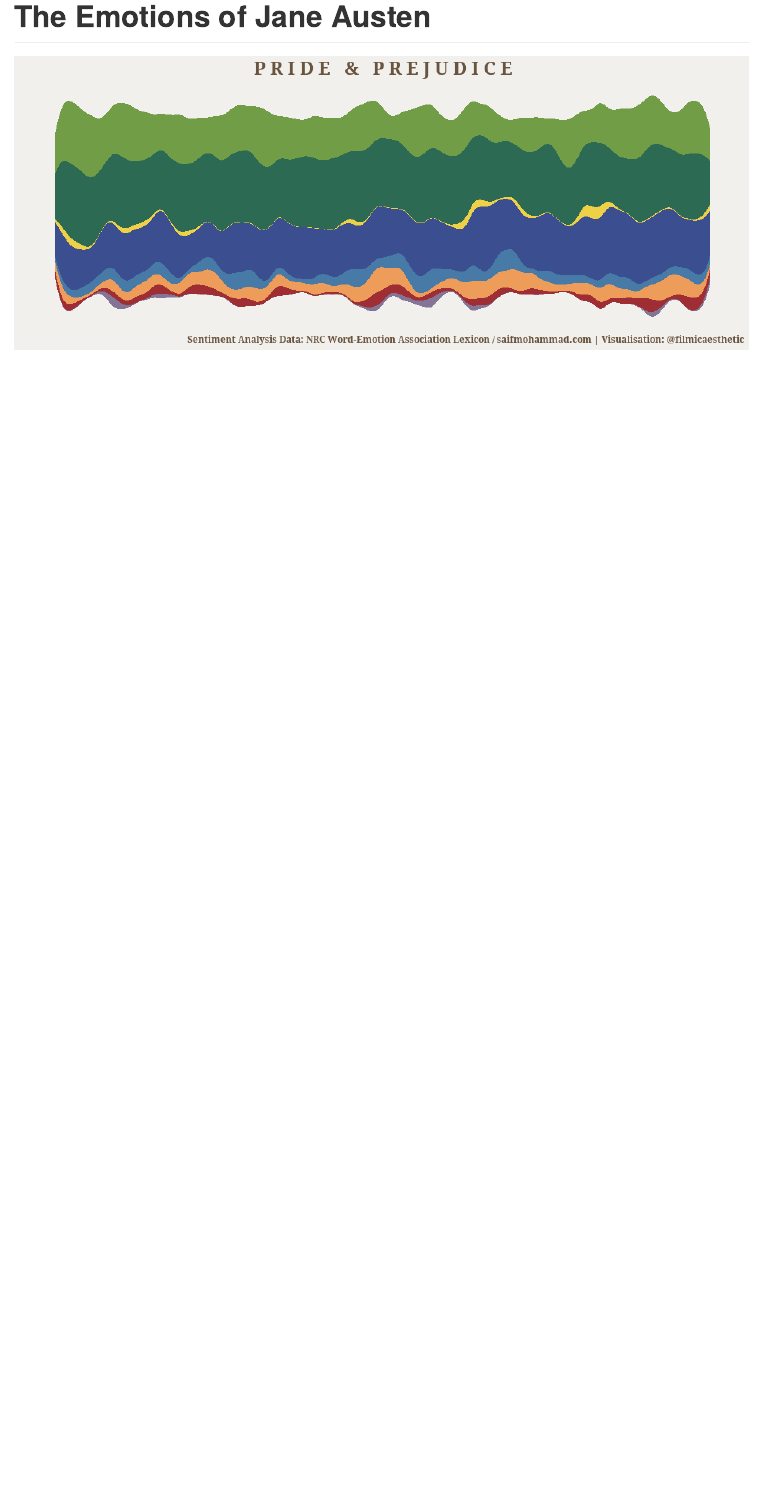
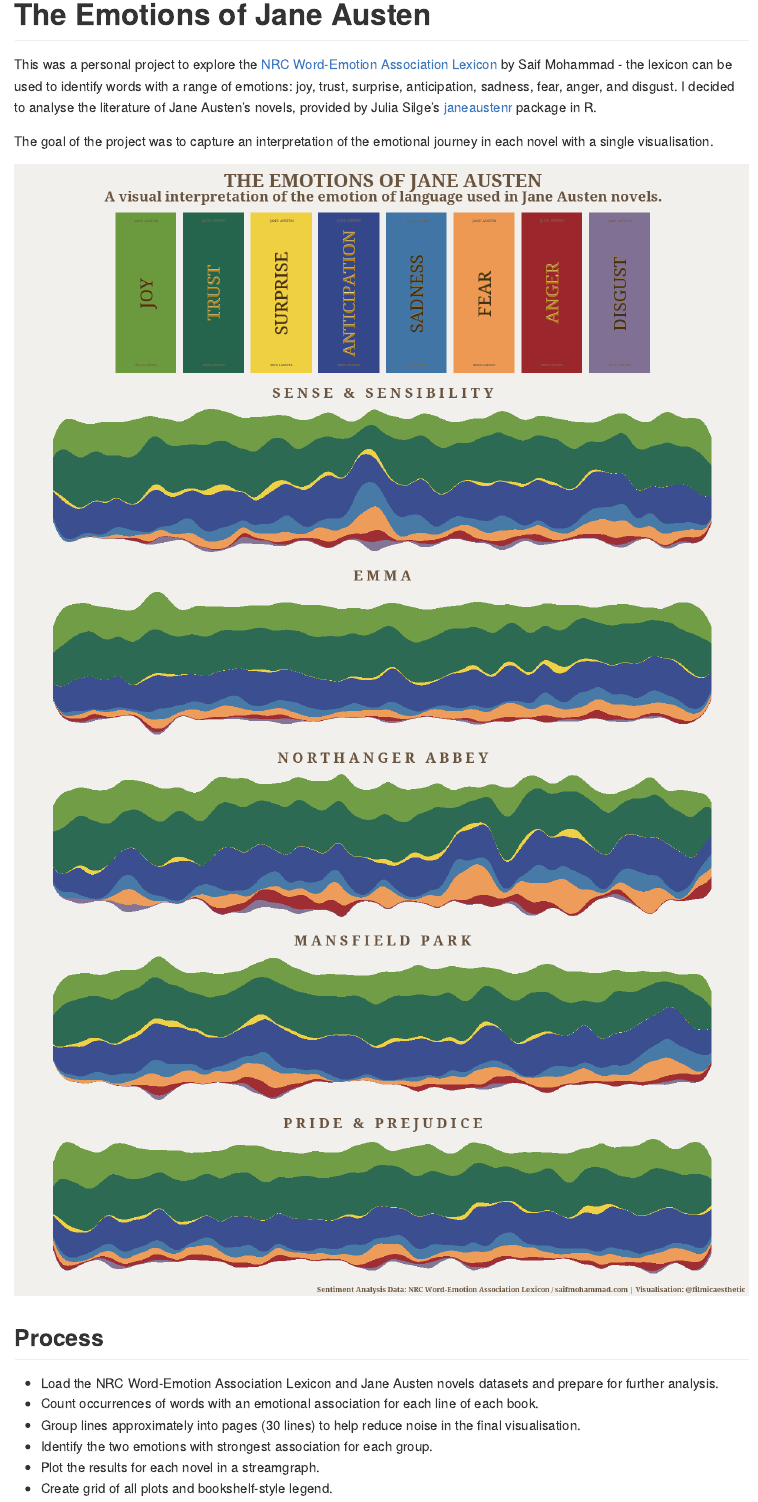
Before and after one commit to filmicaesthetic/JaneAustenStreamgraphs, an R Markdown document (README.Rmd): the page in a window 1100 px wide, from its top. The pictures show the output file README.md that the author committed with the source, drawn offline in the style of GitHub.

Commit message:
README update

````diff
--- a/README.Rmd
+++ b/README.Rmd
@@ -1,6 +1,8 @@
 ---
-title: "The Emotions Jane Austen"
-output: html_document
+title: "The Emotions of Jane Austen"
+output:
+  rmarkdown::github_document:
+  theme: paper
 ---
 
 ```{r setup, include=FALSE}
@@ -254,6 +256,19 @@
 
 ```
 
-``` {r pride_plot, warning = FALSE, message = FALSE}
-pride_p
+This was a personal project to explore the <a href="https://saifmohammad.com/WebPages/NRC-Emotion-Lexicon.htm">NRC Word-Emotion Association Lexicon</a> by Saif Mohammad - the lexicon can be used to identify words with a range of emotions: joy, trust, surprise, anticipation, sadness, fear, anger, and disgust. I decided to analyse the literature of Jane Austen's novels, provided by Julia Silge's <a href="https://github.com/juliasilge/janeaustenr">janeaustenr</a> package in R.
+
+The goal of the project was to capture an interpretation of the emotional journey in each novel with a single visualisation.
+
+``` {r main_plot, echo = FALSE, warning = FALSE, message = FALSE, fig.width = 13, fig.height = 20}
+plot
 ```
+
+## Process
+
+* Load the NRC Word-Emotion Association Lexicon and Jane Austen novels datasets and prepare for further analysis.
+* Count occurrences of words with an emotional association for each line of each book.
+* Group lines approximately into pages (30 lines) to help reduce noise in the final visualisation.
+* Identify the two emotions with strongest association for each group.
+* Plot the results for each novel in a streamgraph.
+* Create grid of all plots and bookshelf-style legend.
````
Also changed, not shown: scripts/Streamgraphs.R (+6 -6 lines), README.html (deleted), README.md, README_files/figure-gfm/main_plot-1.png (added).
